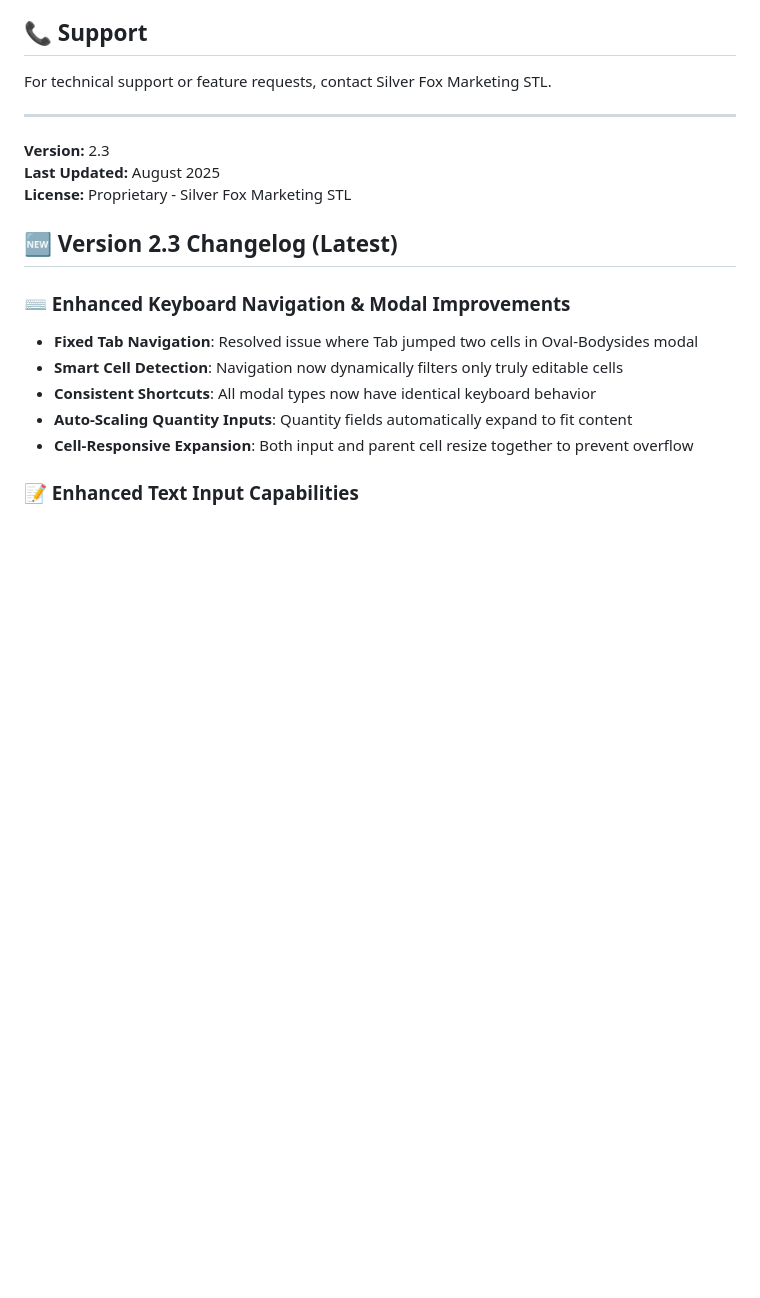
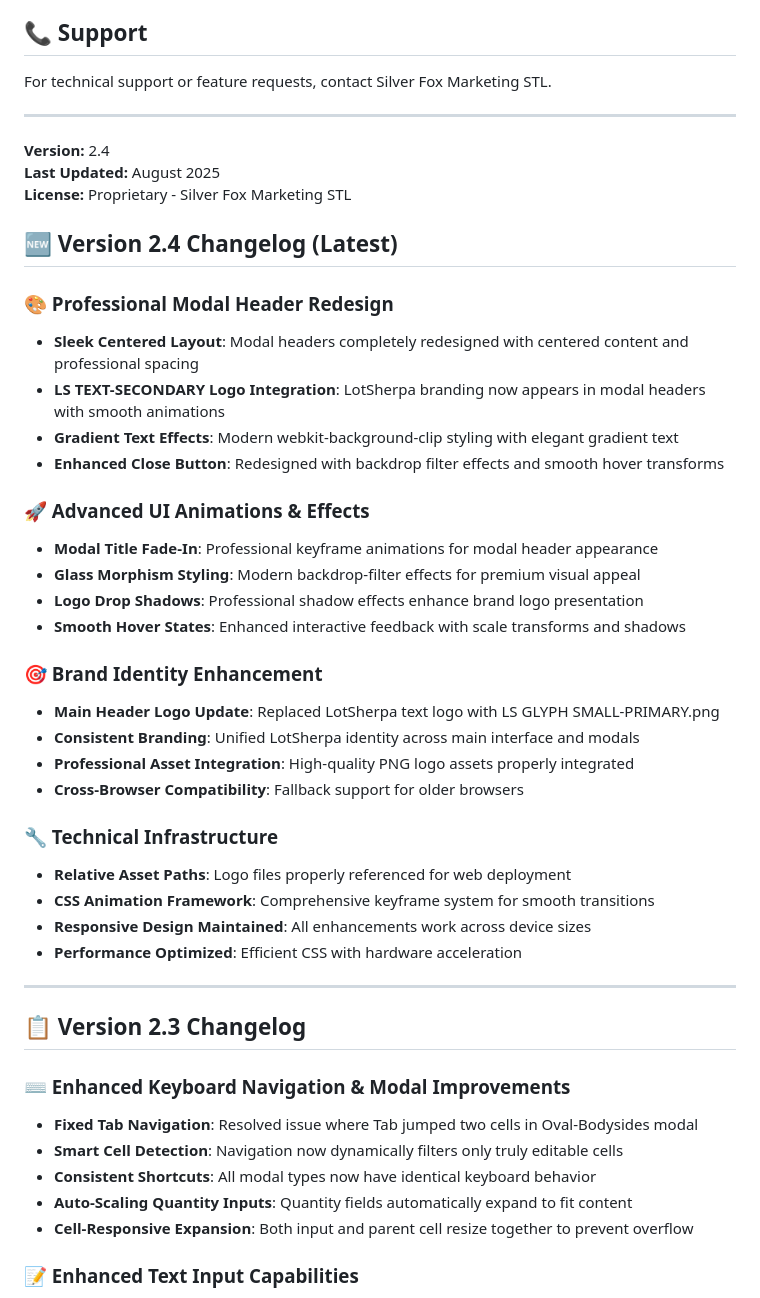
Before and after one commit to Silver-Fox-Marketing/enhanced-order-form-v2.0, a Markdown page: README.md, the part around the change. Drawn GitHub-style; blank space fills up the shorter version.

Commit message:
Update documentation for v2.4 with professional modal header enhancements

```diff
--- a/README.md
+++ b/README.md
@@ -119,11 +119,39 @@ For technical support or feature requests, contact Silver Fox Marketing STL.
 
 ---
 
-**Version:** 2.3
+**Version:** 2.4
 **Last Updated:** August 2025
 **License:** Proprietary - Silver Fox Marketing STL
 
-## 🆕 Version 2.3 Changelog (Latest)
+## 🆕 Version 2.4 Changelog (Latest)
+
+### 🎨 Professional Modal Header Redesign
+- **Sleek Centered Layout**: Modal headers completely redesigned with centered content and professional spacing
+- **LS TEXT-SECONDARY Logo Integration**: LotSherpa branding now appears in modal headers with smooth animations
+- **Gradient Text Effects**: Modern webkit-background-clip styling with elegant gradient text
+- **Enhanced Close Button**: Redesigned with backdrop filter effects and smooth hover transforms
+
+### 🚀 Advanced UI Animations & Effects
+- **Modal Title Fade-In**: Professional keyframe animations for modal header appearance
+- **Glass Morphism Styling**: Modern backdrop-filter effects for premium visual appeal
+- **Logo Drop Shadows**: Professional shadow effects enhance brand logo presentation
+- **Smooth Hover States**: Enhanced interactive feedback with scale transforms and shadows
+
+### 🎯 Brand Identity Enhancement
+- **Main Header Logo Update**: Replaced LotSherpa text logo with LS GLYPH SMALL-PRIMARY.png
+- **Consistent Branding**: Unified LotSherpa identity across main interface and modals
+- **Professional Asset Integration**: High-quality PNG logo assets properly integrated
+- **Cross-Browser Compatibility**: Fallback support for older browsers
+
+### 🔧 Technical Infrastructure
+- **Relative Asset Paths**: Logo files properly referenced for web deployment
+- **CSS Animation Framework**: Comprehensive keyframe system for smooth transitions
+- **Responsive Design Maintained**: All enhancements work across device sizes
+- **Performance Optimized**: Efficient CSS with hardware acceleration
+
+---
+
+## 📋 Version 2.3 Changelog
 
 ### ⌨️ Enhanced Keyboard Navigation & Modal Improvements
 - **Fixed Tab Navigation**: Resolved issue where Tab jumped two cells in Oval-Bodysides modal
```
